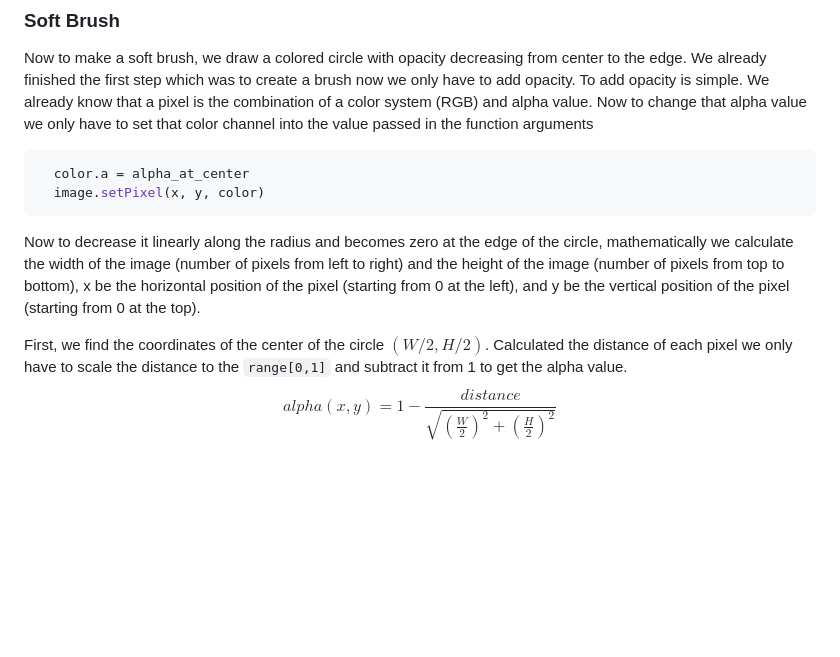
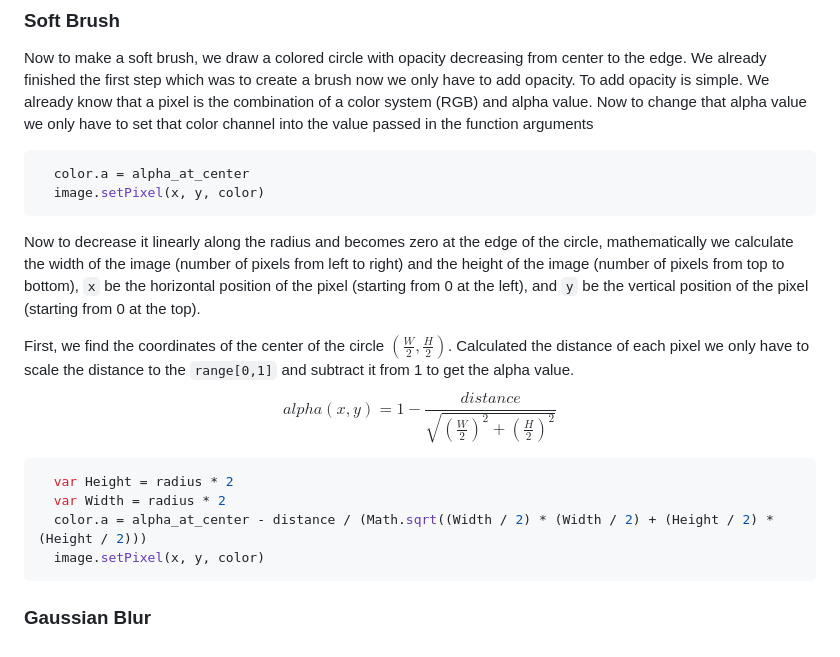
Before and after one commit to Sengeki1/COS_426, a Markdown page: README.md, the part around the change. Rendered like a GitHub page; blank space fills up the shorter version.

````diff
--- a/README.md
+++ b/README.md
@@ -51,8 +51,15 @@ To add opacity is simple. We already know that a pixel is the combination of a c
   color.a = alpha_at_center
   image.setPixel(x, y, color)
 ```
-Now to decrease it linearly along the radius and becomes zero at the edge of the circle, mathematically we calculate the width of the image (number of pixels from left to right) and the height of the image (number of pixels from top to bottom), x be the horizontal position of the pixel (starting from 0 at the left), and
-y be the vertical position of the pixel (starting from 0 at the top).
+Now to decrease it linearly along the radius and becomes zero at the edge of the circle, mathematically we calculate the width of the image (number of pixels from left to right) and the height of the image (number of pixels from top to bottom), ```x``` be the horizontal position of the pixel (starting from 0 at the left), and ```y``` be the vertical position of the pixel (starting from 0 at the top).
 
-First, we find the coordinates of the center of the circle $(W/2, H/2)$. Calculated the distance of each pixel we only have to scale the distance to the ```range[0,1]``` and subtract it from 1 to get the alpha value.
+First, we find the coordinates of the center of the circle $(\frac{W}{2}, \frac{H}{2})$. Calculated the distance of each pixel we only have to scale the distance to the ```range[0,1]``` and subtract it from 1 to get the alpha value.
 $$alpha(x, y) = 1 -\frac{distance}{\sqrt{(\frac{W}{2})^2 + (\frac{H}{2})^2}}$$
+```js
+  var Height = radius * 2
+  var Width = radius * 2
+  color.a = alpha_at_center - distance / (Math.sqrt((Width / 2) * (Width / 2) + (Height / 2) * (Height / 2)))
+  image.setPixel(x, y, color)
+```
+
+### Gaussian Blur
````
